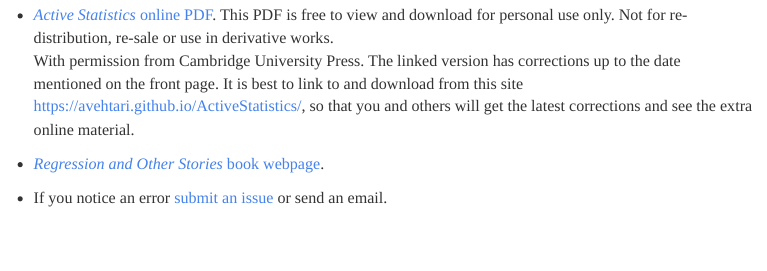
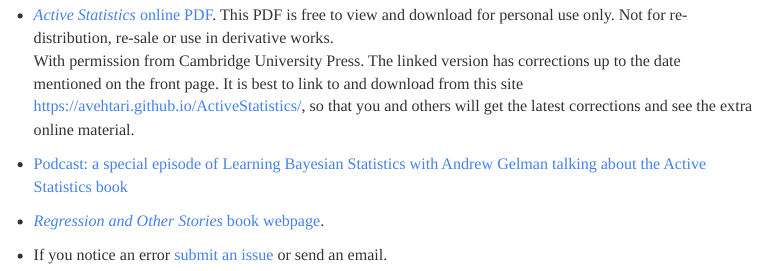
Before and after one commit to avehtari/ActiveStatistics, an R Markdown document (index.Rmd): the page in a window 1100 px wide, from 670 px down. Rendered offline with R 4.5, knitr and Pandoc, with nearby package versions; menus at the side of the page are left out.

Commit message:
add link to a podcast episode about the book

```diff
--- a/index.Rmd
+++ b/index.Rmd
@@ -20,6 +20,8 @@
 - [Buy *Active Statistics* from Cambridge University Press](https://www.cambridge.org/core/books/active-statistics/4E066112B3F82CA44C81CB4097960808).
 
 - [*Active Statistics* online PDF](https://users.aalto.fi/~ave/ActiveStatistics.pdf). This PDF is free to view and download for personal use only. Not for re-distribution, re-sale or use in derivative works.<br> With permission from Cambridge University Press. The linked version has corrections up to the date mentioned on the front page. It is best to link to and download from this site [https://avehtari.github.io/ActiveStatistics/](https://avehtari.github.io/ActiveStatistics/), so that you and others will get the latest corrections and see the extra online material.
+
+- [Podcast: a special episode of Learning Bayesian Statistics with Andrew Gelman talking about the Active Statistics book](https://learnbayesstats.com/episode/106-active-statistics-two-truths-a-lie-andrew-gelman/)
 
 - [*Regression and Other Stories* book webpage](https://avehtari.github.io/ROS-Examples/).
 
```
Also changed, not shown: 1 other file.
